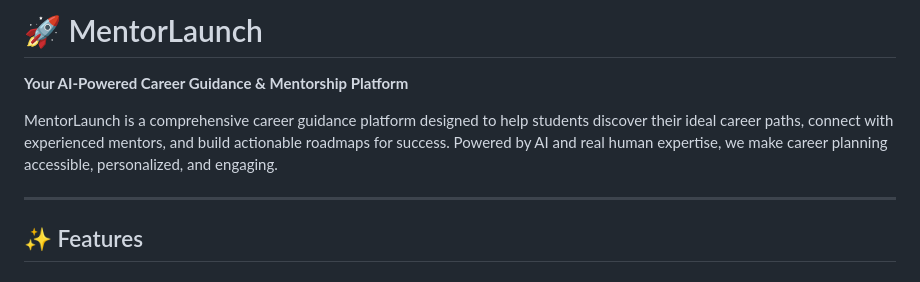
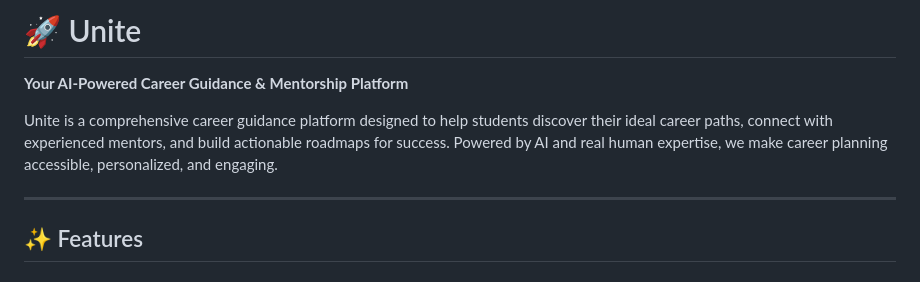
Before and after one commit to SelAshyn/the_nights, a Markdown page: README.md, the part around the change. Drawn GitHub-style.

Commit message:
Rename platform from MentorLaunch to Unite
Updated platform name from MentorLaunch to Unite.

```diff
--- a/README.md
+++ b/README.md
@@ -1,8 +1,8 @@
-# 🚀 MentorLaunch
+# 🚀 Unite
 
 **Your AI-Powered Career Guidance & Mentorship Platform**
 
-MentorLaunch is a comprehensive career guidance platform designed to help students discover their ideal career paths, connect with experienced mentors, and build actionable roadmaps for success. Powered by AI and real human expertise, we make career planning accessible, personalized, and engaging.
+Unite is a comprehensive career guidance platform designed to help students discover their ideal career paths, connect with experienced mentors, and build actionable roadmaps for success. Powered by AI and real human expertise, we make career planning accessible, personalized, and engaging.
 
 ---
 
```
